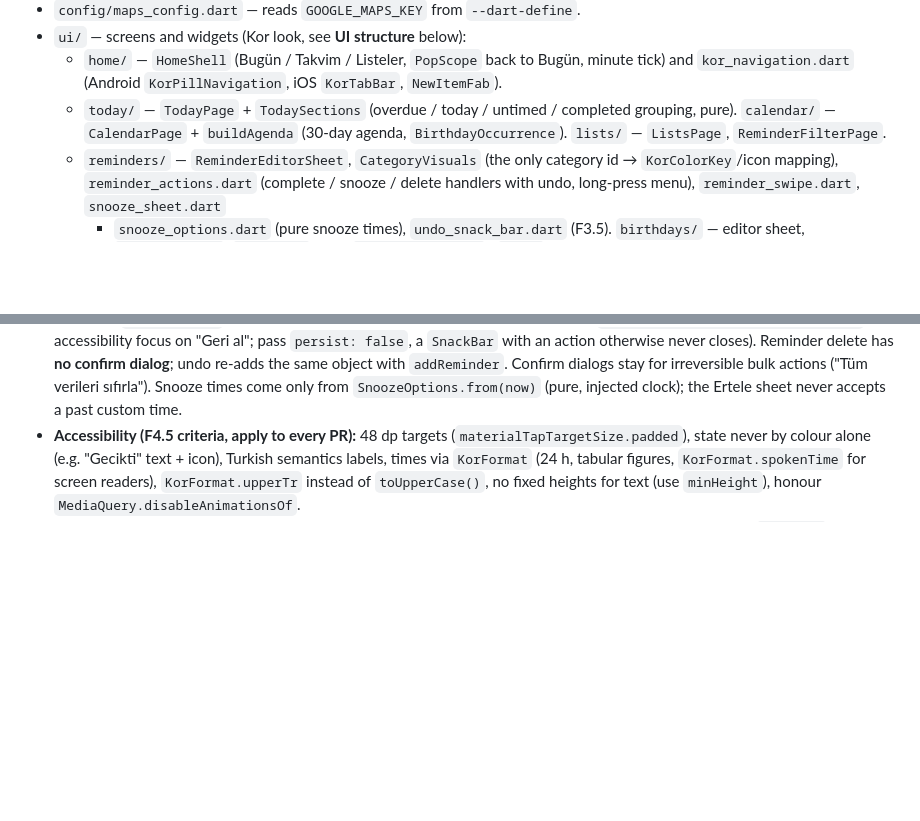
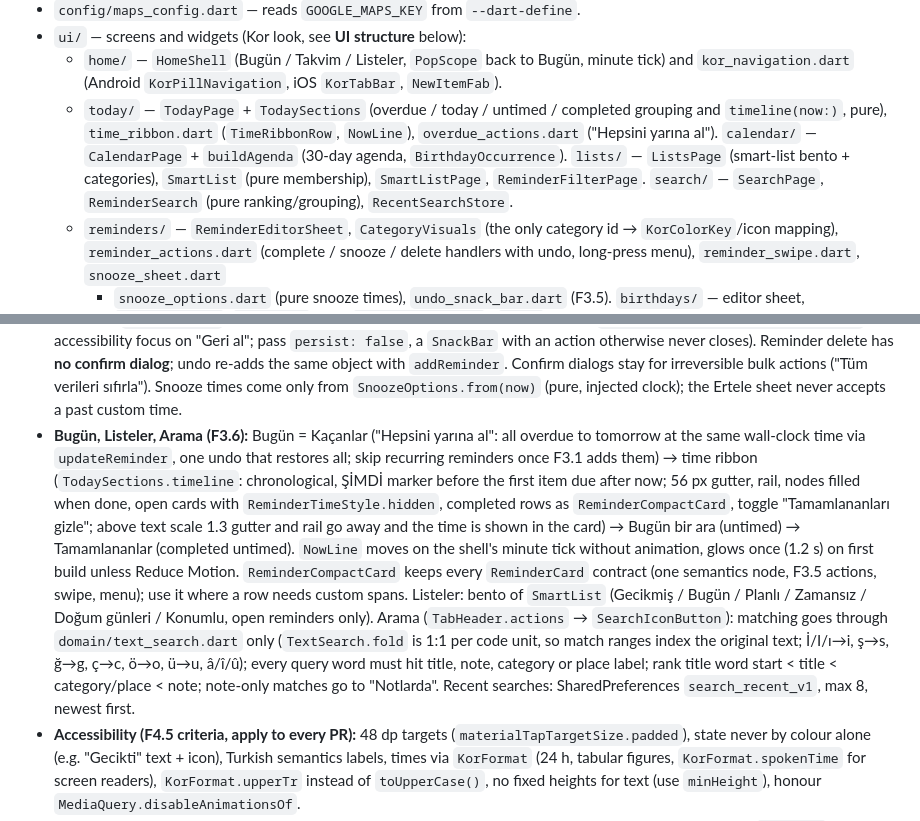
Before and after one commit to burakaydogmus/reminder-android-app, a Markdown page: CLAUDE.md, 2 parts joined by grey strips. GitHub-like rendering; blank space fills up the shorter version.

Commit message:
docs: mark F3.6 done and document Bugün ribbon, smart lists and search
Co-Authored-By: Claude Opus 5 <noreply@anthropic.com>

```diff
--- a/CLAUDE.md
+++ b/CLAUDE.md
@@ -103,8 +103,12 @@ Formatting is enforced in CI: run `dart format lib test` before committing
     minute tick) and `kor_navigation.dart` (Android `KorPillNavigation`, iOS
     `KorTabBar`, `NewItemFab`).
   - `today/` — `TodayPage` + `TodaySections` (overdue / today / untimed / completed
-    grouping, pure). `calendar/` — `CalendarPage` + `buildAgenda` (30-day agenda,
-    `BirthdayOccurrence`). `lists/` — `ListsPage`, `ReminderFilterPage`.
+    grouping and `timeline(now:)`, pure), `time_ribbon.dart` (`TimeRibbonRow`,
+    `NowLine`), `overdue_actions.dart` ("Hepsini yarına al"). `calendar/` —
+    `CalendarPage` + `buildAgenda` (30-day agenda, `BirthdayOccurrence`). `lists/` —
+    `ListsPage` (smart-list bento + categories), `SmartList` (pure membership),
+    `SmartListPage`, `ReminderFilterPage`. `search/` — `SearchPage`,
+    `ReminderSearch` (pure ranking/grouping), `RecentSearchStore`.
   - `reminders/` — `ReminderEditorSheet`, `CategoryVisuals` (the only category id →
     `KorColorKey`/icon mapping), `reminder_actions.dart` (complete / snooze / delete
     handlers with undo, long-press menu), `reminder_swipe.dart`, `snooze_sheet.dart`
@@ -379,6 +383,25 @@ dialog, FAB, progress, menus, bottom sheet), so widgets only choose roles.
   `addReminder`. Confirm dialogs stay for irreversible bulk actions ("Tüm verileri
   sıfırla"). Snooze times come only from `SnoozeOptions.from(now)` (pure, injected
   clock); the Ertele sheet never accepts a past custom time.
+- **Bugün, Listeler, Arama (F3.6):** Bugün = Kaçanlar ("Hepsini yarına al": all
+  overdue to tomorrow at the same wall-clock time via `updateReminder`, one undo
+  that restores all; skip recurring reminders once F3.1 adds them) → time ribbon
+  (`TodaySections.timeline`: chronological, ŞİMDİ marker before the first item due
+  after now; 56 px gutter, rail, nodes filled when done, open cards with
+  `ReminderTimeStyle.hidden`, completed rows as `ReminderCompactCard`, toggle
+  "Tamamlananları gizle"; above text scale 1.3 gutter and rail go away and the
+  time is shown in the card) → Bugün bir ara (untimed) → Tamamlananlar (completed
+  untimed). `NowLine` moves on the shell's minute tick without animation, glows
+  once (1.2 s) on first build unless Reduce Motion. `ReminderCompactCard` keeps
+  every `ReminderCard` contract (one semantics node, F3.5 actions, swipe, menu);
+  use it where a row needs custom spans. Listeler: bento of `SmartList`
+  (Gecikmiş / Bugün / Planlı / Zamansız / Doğum günleri / Konumlu, open reminders
+  only). Arama (`TabHeader.actions` → `SearchIconButton`): matching goes through
+  `domain/text_search.dart` only (`TextSearch.fold` is 1:1 per code unit, so match
+  ranges index the original text; İ/I/ı→i, ş→s, ğ→g, ç→c, ö→o, ü→u, â/î/û); every
+  query word must hit title, note, category or place label; rank title word start
+  < title < category/place < note; note-only matches go to "Notlarda". Recent
+  searches: SharedPreferences `search_recent_v1`, max 8, newest first.
 - **Accessibility (F4.5 criteria, apply to every PR):** 48 dp targets
   (`materialTapTargetSize.padded`), state never by colour alone (e.g. "Gecikti" text +
   icon), Turkish semantics labels, times via `KorFormat` (24 h, tabular figures,
```
Also changed, not shown: ROADMAP.md (+1 -1 lines).
